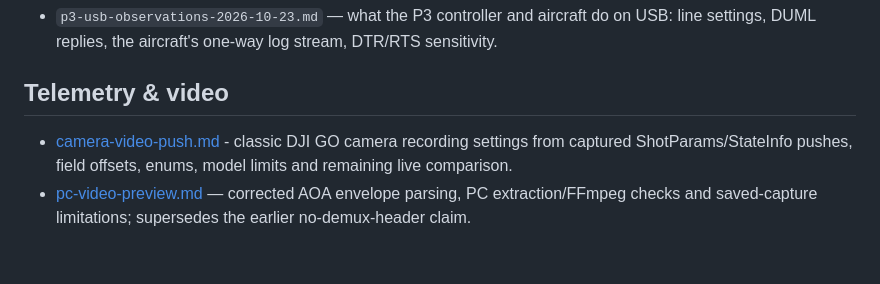
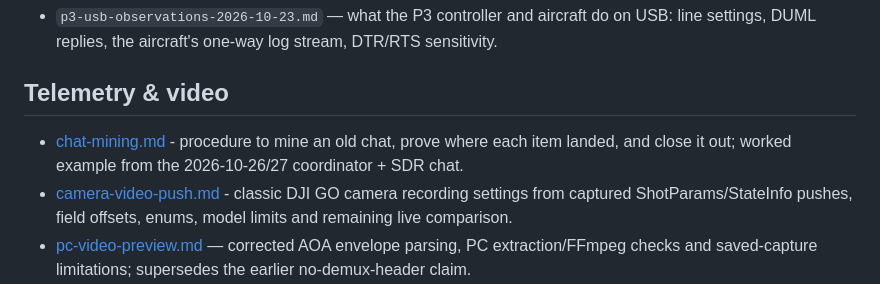
Before and after one commit to awto-au/awto-dji, a Markdown page: docs/README.md, the part around the change. Rendered like a GitHub page; blank space fills up the shorter version.

Commit message:
docs: chat-mining.md - procedure to mine and close out an old chat, with worked example
Co-Authored-By: Claude Sonnet 5.5 <noreply@anthropic.com>

```diff
--- a/docs/README.md
+++ b/docs/README.md
@@ -21,6 +21,7 @@ the current state and next steps, and `../CLAUDE.md` for agent onboarding.
 - `p3-usb-observations-2026-10-23.md` — what the P3 controller and aircraft do on USB: line settings, DUML replies, the aircraft's one-way log stream, DTR/RTS sensitivity.
 
 ## Telemetry & video
+- [chat-mining.md](chat-mining.md) - procedure to mine an old chat, prove where each item landed, and close it out; worked example from the 2026-10-26/27 coordinator + SDR chat.
 - [camera-video-push.md](camera-video-push.md) - classic DJI GO camera recording settings from captured ShotParams/StateInfo pushes, field offsets, enums, model limits and remaining live comparison.
 - [pc-video-preview.md](pc-video-preview.md) — corrected AOA envelope parsing, PC extraction/FFmpeg checks and saved-capture limitations; supersedes the earlier no-demux-header claim.
 - `video-and-link.md` — what talks to the phone; OSD is client-rendered, not burned at the
```
Also changed, not shown: docs/chat-mining.md (added, +46 -0 lines).
